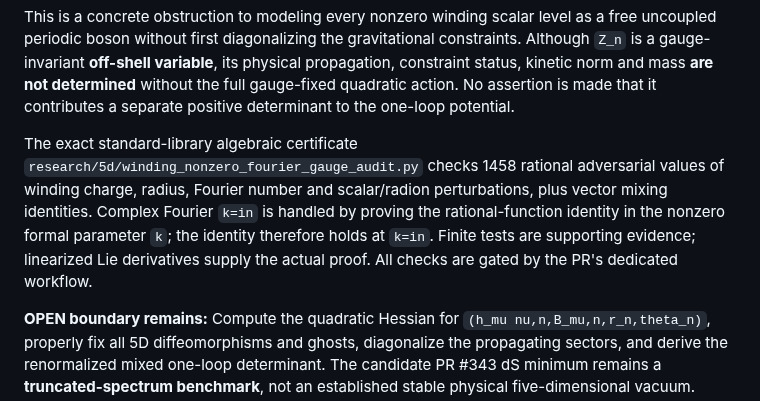
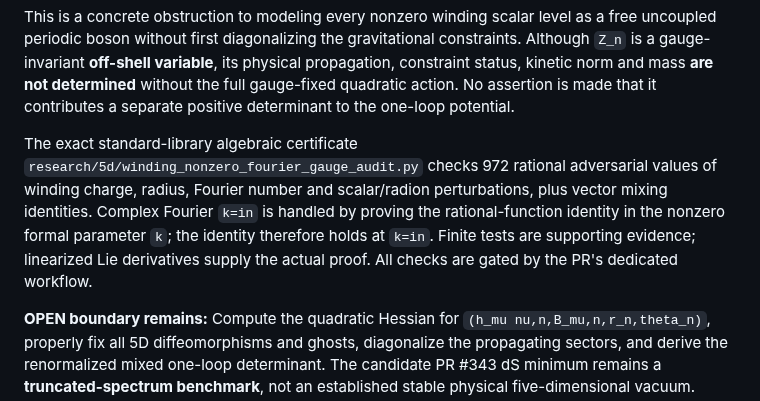
Before and after one commit to inaciovasquez2020/dfm-mkc-cosmology, a Markdown page: research/5d/WINDING_GRAVIPHOTON_STUECKELBERG_STATUS.md, the part around the change. GitHub-like rendering.

Commit message:
docs: reconcile reported Fourier gauge test count with passing exact sweep

```diff
--- a/research/5d/WINDING_GRAVIPHOTON_STUECKELBERG_STATUS.md
+++ b/research/5d/WINDING_GRAVIPHOTON_STUECKELBERG_STATUS.md
@@ -107,6 +107,6 @@ is **exactly invariant under the full linearized 5D diffeomorphisms at this back
 
 This is a concrete obstruction to modeling every nonzero winding scalar level as a free uncoupled periodic boson without first diagonalizing the gravitational constraints. Although `Z_n` is a gauge-invariant **off-shell variable**, its physical propagation, constraint status, kinetic norm and mass **are not determined** without the full gauge-fixed quadratic action. No assertion is made that it contributes a separate positive determinant to the one-loop potential.
 
-The exact standard-library algebraic certificate `research/5d/winding_nonzero_fourier_gauge_audit.py` checks 1458 rational adversarial values of winding charge, radius, Fourier number and scalar/radion perturbations, plus vector mixing identities. Complex Fourier `k=in` is handled by proving the rational-function identity in the nonzero formal parameter `k`; the identity therefore holds at `k=in`. Finite tests are supporting evidence; linearized Lie derivatives supply the actual proof. All checks are gated by the PR's dedicated workflow.
+The exact standard-library algebraic certificate `research/5d/winding_nonzero_fourier_gauge_audit.py` checks 972 rational adversarial values of winding charge, radius, Fourier number and scalar/radion perturbations, plus vector mixing identities. Complex Fourier `k=in` is handled by proving the rational-function identity in the nonzero formal parameter `k`; the identity therefore holds at `k=in`. Finite tests are supporting evidence; linearized Lie derivatives supply the actual proof. All checks are gated by the PR's dedicated workflow.
 
 **OPEN boundary remains:** Compute the quadratic Hessian for `(h_mu nu,n,B_mu,n,r_n,theta_n)`, properly fix all 5D diffeomorphisms and ghosts, diagonalize the propagating sectors, and derive the renormalized mixed one-loop determinant. The candidate PR #343 dS minimum remains a **truncated-spectrum benchmark**, not an established stable physical five-dimensional vacuum.
```
